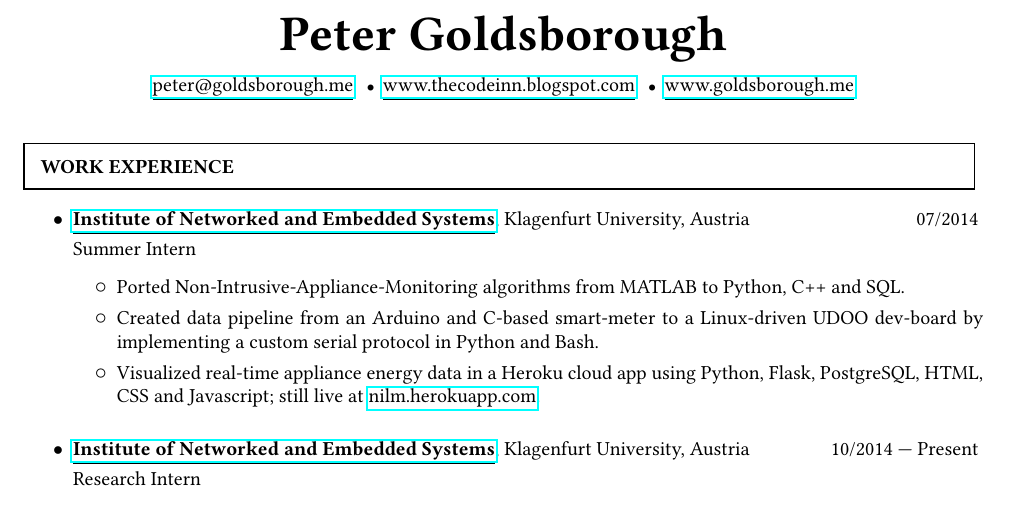
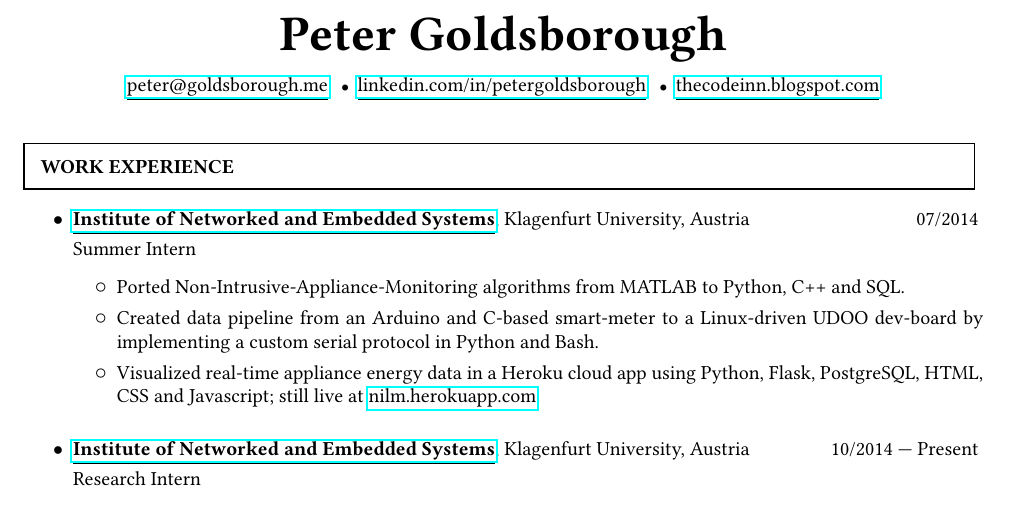
Before and after one commit to peter-can-write/cv, a LaTeX CV (cv.tex): part of the page, cut so that both start at the same text. Compiled offline with pdfLaTeX.

Commit message:
Swapped links in subtitle

```diff
--- a/cv.tex
+++ b/cv.tex
@@ -10,9 +10,9 @@
 	\title{Peter Goldsborough}
 	\link{peter@goldsborough.me}{mailto:peter@goldsborough.me}
 	\separate
-	\link{www.thecodeinn.blogspot.com}{http://www.thecodeinn.blogspot.com}
+	\link{linkedin.com/in/petergoldsborough}{http://www.linkedin.com/in/petergoldsborough}
 	\separate
-	\link{www.goldsborough.me}{http://www.goldsborough.me}
+	\link{thecodeinn.blogspot.com}{http://www.thecodeinn.blogspot.com}
 \end{header}
 
 \section{Work Experience}{2}{0.38}
```
Also changed, not shown: cv.pdf.
